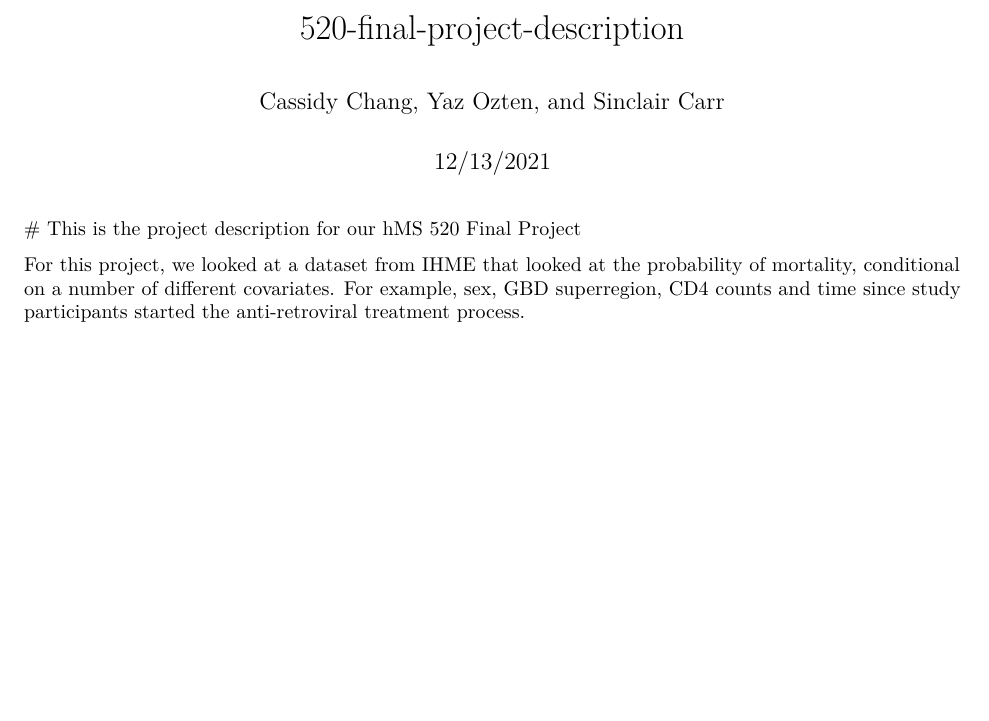
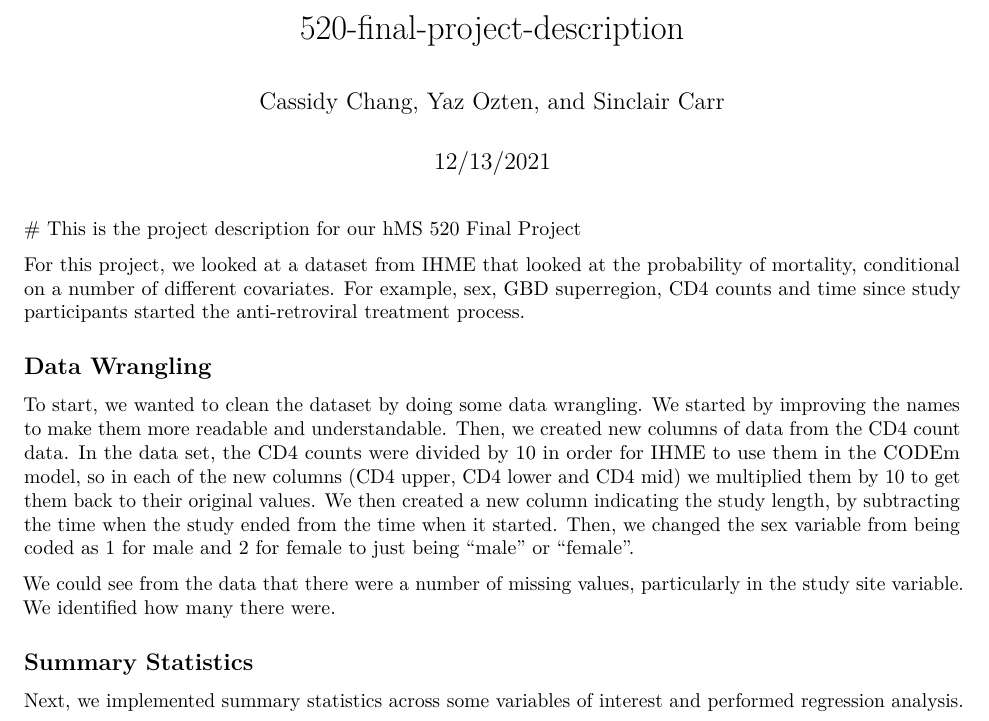
Before and after one commit to cassidy-chang/HMS-520-Final-Project, an R Markdown document (520-final-project-description.Rmd): part of the page, cut so that both start at the same text, the shorter picture padded with empty space. Rendered offline with R 4.5, knitr and Pandoc, then LaTeX, with nearby package versions.

Commit message:
Update 520-final-project-description.Rmd

```diff
--- a/520-final-project-description.Rmd
+++ b/520-final-project-description.Rmd
@@ -7,3 +7,11 @@ output: pdf_document
  # This is the project description for our hMS 520 Final Project
 
  For this project, we looked at a dataset from IHME that looked at the probability of mortality, conditional on a number of different covariates. For example, sex, GBD superregion, CD4 counts and time since study participants started the anti-retroviral treatment process.
+
+## Data Wrangling
+To start, we wanted to clean the dataset by doing some data wrangling. We started by improving the names to make them more readable and understandable. Then, we created new columns of data from the CD4 count data. In the data set, the CD4 counts were divided by 10 in order for IHME to use them in the CODEm model, so in each of the new columns (CD4 upper, CD4 lower and CD4 mid) we multiplied them by 10 to get them back to their original values. We then created a new column indicating the study length, by subtracting the time when the study ended from the time when it started. Then, we changed the sex variable from being coded as 1 for male and 2 for female to just being "male" or "female".
+
+We could see from the data that there were a number of missing values, particularly in the study site variable. We identified how many there were.
+
+## Summary Statistics
+Next, we implemented summary statistics across some variables of interest and performed regression analysis.
```
